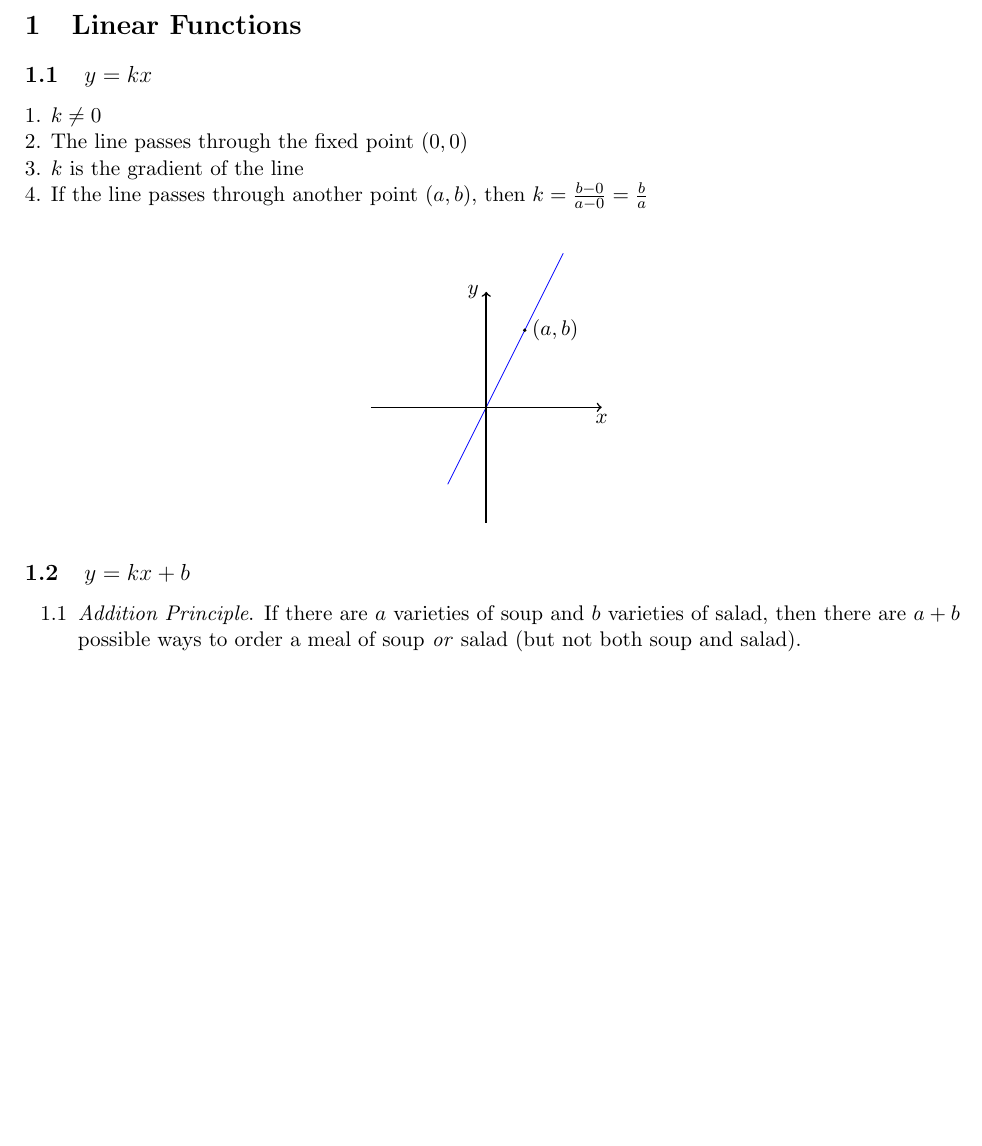
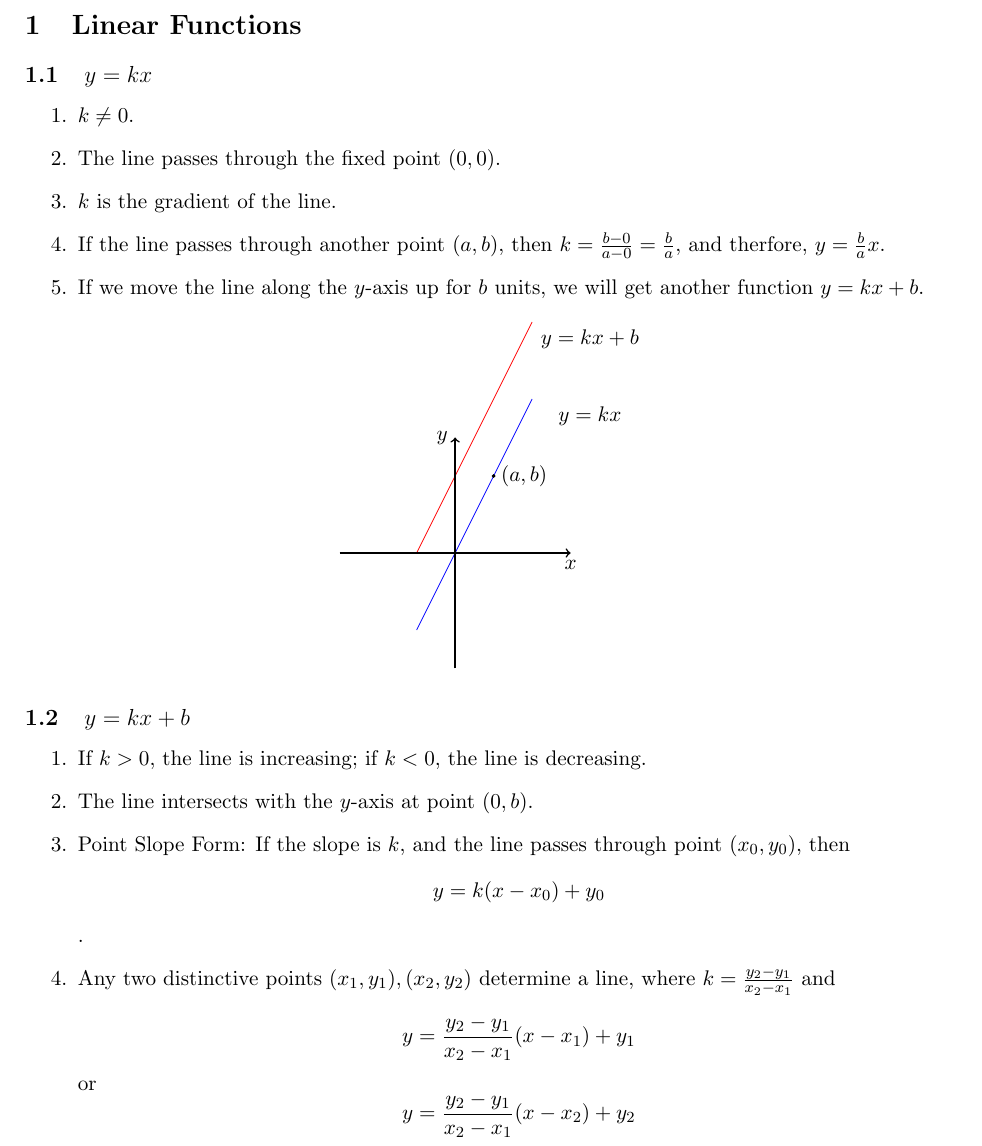
Before and after one commit to PeterHe45/MathNotes, a LaTeX document (notes.tex): part of the page, cut so that both start at the same text, the shorter picture padded with empty space. Compiled offline with pdfLaTeX.

Commit message:
first draft of linear functions

```diff
--- a/notes.tex
+++ b/notes.tex
@@ -50,16 +50,21 @@
 
 \section{Linear Functions}
 \subsection{$y=kx$}
-1. $k\ne0$\\
-2. The line passes through the fixed point $(0,0)$\\
-3. $k$ is the gradient of the line\\
-4. If the line passes through another point $(a,b)$, then $k=\frac{b-0}{a-0}=\frac{b}{a}$\\
+\begin{enumerate}
+%\renewcommand{\labelenumi}{1.\arabic{enumi}}
 
+\item $k\ne0$.
+\item The line passes through the fixed point $(0,0)$.
+\item $k$ is the gradient of the line.
+\item If the line passes through another point $(a,b)$, then $k=\frac{b-0}{a-0}=\frac{b}{a}$, and therfore, $y=\frac{b}{a} x$.
+\item If we move the line along the $y$-axis up for $b$ units, we will get another function $y=kx+b$.
+\end{enumerate}
 
 \begin{center}
 \begin{tikzpicture}[scale=0.7]
 
 \draw[blue] (-1,-2) -- (2,4);
+\draw[red] (-1,0) -- (2,6);
 \draw[->,thick] (-3,0) -- (3,0);
 \draw[->,thick] (0,-3) -- (0,3);
 \filldraw(1,2)circle(1pt);
@@ -67,6 +72,8 @@
 \coordinate [label=below:$x$] (x) at (3,0);
 \coordinate [label=left:$y$] (y) at (0,3);
 \coordinate [label=right:{$(a, b)$}] (a) at (1,2);
+\coordinate [label=below:{$y=kx$}] (k) at (3.5,4);
+\coordinate [label=below:{$y=kx+b$}] (l) at (3.5,6);
 
 
 \end{tikzpicture}
@@ -75,6 +82,14 @@
 
 
 \subsection{$y=kx+b$}
+\begin{enumerate}
+
+
+\item If $k>0$, the line is increasing; if $k<0$, the line is decreasing.
+\item The line intersects with the $y$-axis at point $(0,b)$.
+\item Point Slope Form: If the slope is $k$, and the line passes through point $(x_0,y_0)$, then \[y=k(x-x_0)+y_0\].
+\item Any two distinctive points $(x_1,y_1), (x_2,y_2)$ determine a line, where $k=\frac{y_2-y_1}{x_2-x_1}$ and \[y=\frac{y_2-y_1}{x_2-x_1}(x-x_1)+y_1\] or  \[y=\frac{y_2-y_1}{x_2-x_1}(x-x_2)+y_2\]
+\end{enumerate}
 
 
 
@@ -86,15 +101,6 @@
 
 
 
-\renewcommand{\labelenumii}{(\arabic{enumii})}
-
-
-\begin{enumerate}
-\renewcommand{\labelenumi}{1.\arabic{enumi}}
-
-\item \label{rule:add} \emph{Addition Principle}. If there are $a$ varieties of soup and $b$ varieties of salad, then there are $a+b$ possible ways to order a meal of soup \emph{or} salad (but not both soup and salad).
-
-\end{enumerate}
 
 
 
```
Also changed, not shown: 1 other file.
